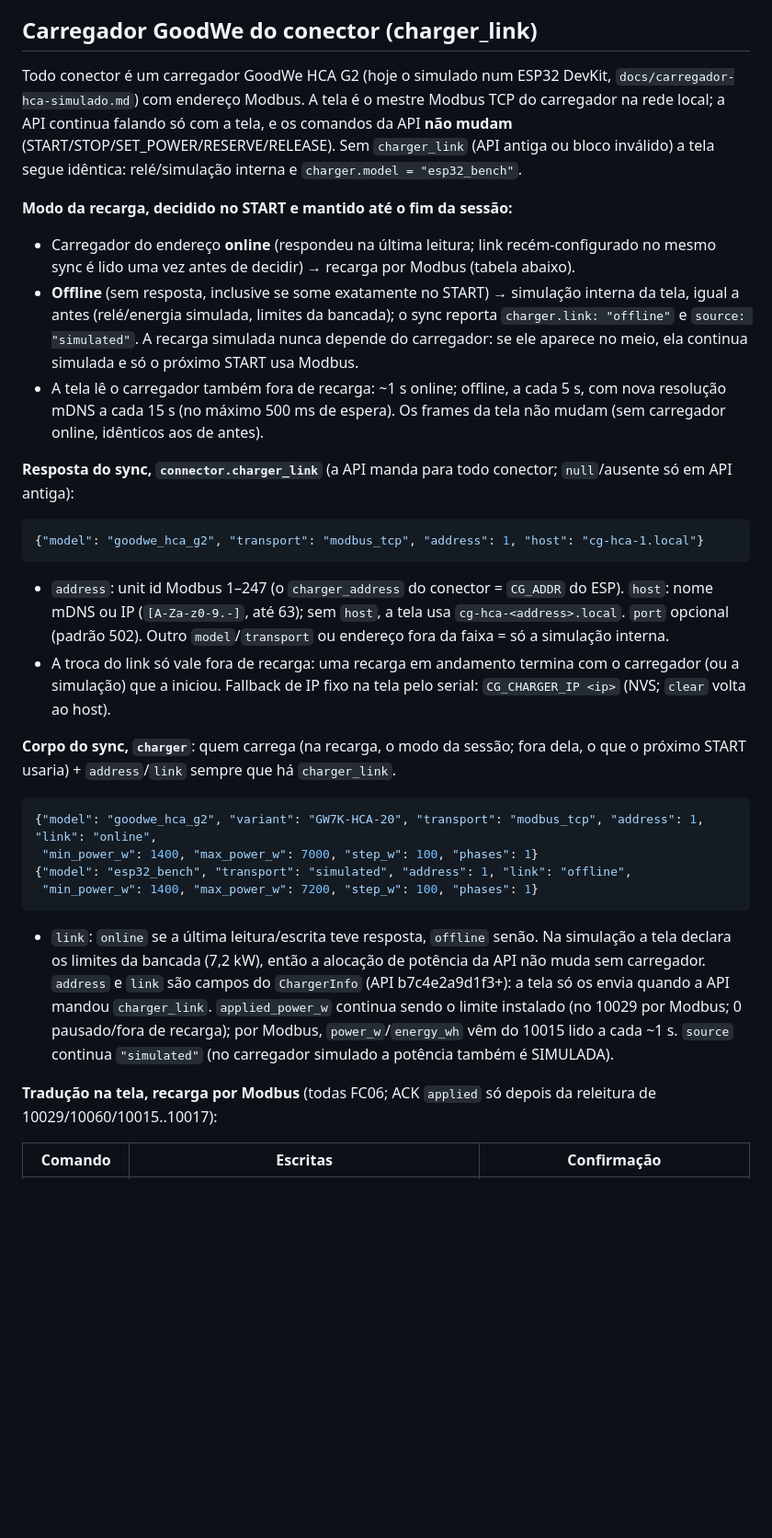
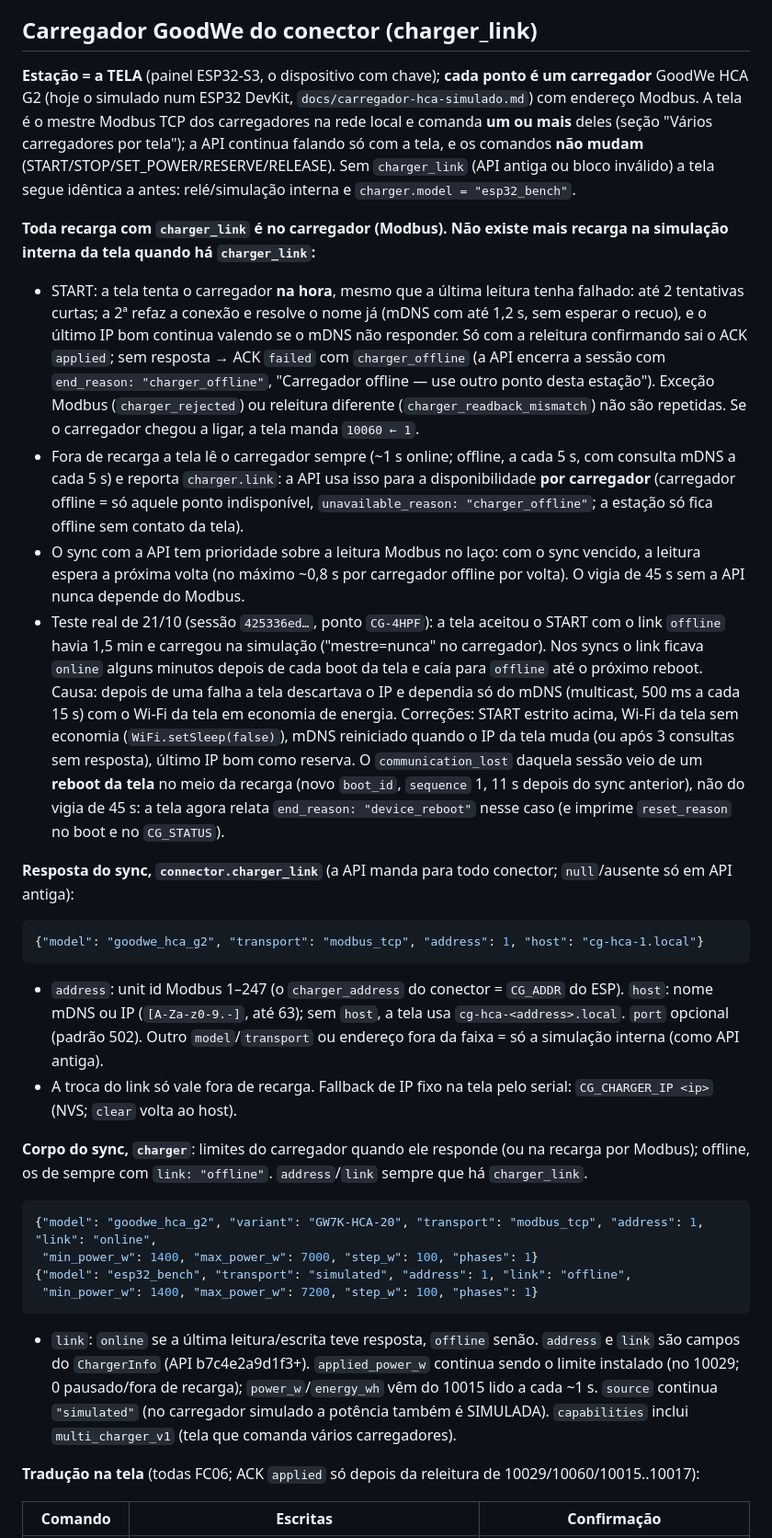
Before and after one commit to DJLIMA1/FIAP-ChargeGridApp-GS1-2026, a Markdown page: docs/esp32-protocol.md, the part around one of its changes. Shown at 92% size. Rendered like a GitHub page; blank space fills up the shorter version.

Commit message:
Docs: station = screen commanding many chargers, strict START (charger_offline), addressed sync, per-charger availability, root cause of the real-test bug

````diff
--- a/docs/esp32-protocol.md
+++ b/docs/esp32-protocol.md
@@ -230,30 +230,31 @@ Só `Authorization: Device <chave>` (Bearer de pessoa → `401 unauthorized`). O
 
 ## Carregador GoodWe do conector (charger_link)
 
-Todo conector é um carregador GoodWe HCA G2 (hoje o simulado num ESP32 DevKit, `docs/carregador-hca-simulado.md`) com endereço Modbus. A tela é o mestre Modbus TCP do carregador na rede local; a API continua falando só com a tela, e os comandos da API **não mudam** (START/STOP/SET_POWER/RESERVE/RELEASE). Sem `charger_link` (API antiga ou bloco inválido) a tela segue idêntica: relé/simulação interna e `charger.model = "esp32_bench"`.
+**Estação = a TELA** (painel ESP32-S3, o dispositivo com chave); **cada ponto é um carregador** GoodWe HCA G2 (hoje o simulado num ESP32 DevKit, `docs/carregador-hca-simulado.md`) com endereço Modbus. A tela é o mestre Modbus TCP dos carregadores na rede local e comanda **um ou mais** deles (seção "Vários carregadores por tela"); a API continua falando só com a tela, e os comandos **não mudam** (START/STOP/SET_POWER/RESERVE/RELEASE). Sem `charger_link` (API antiga ou bloco inválido) a tela segue idêntica a antes: relé/simulação interna e `charger.model = "esp32_bench"`.
 
-**Modo da recarga, decidido no START e mantido até o fim da sessão:**
-- Carregador do endereço **online** (respondeu na última leitura; link recém-configurado no mesmo sync é lido uma vez antes de decidir) → recarga por Modbus (tabela abaixo).
-- **Offline** (sem resposta, inclusive se some exatamente no START) → simulação interna da tela, igual a antes (relé/energia simulada, limites da bancada); o sync reporta `charger.link: "offline"` e `source: "simulated"`. A recarga simulada nunca depende do carregador: se ele aparece no meio, ela continua simulada e só o próximo START usa Modbus.
-- A tela lê o carregador também fora de recarga: ~1 s online; offline, a cada 5 s, com nova resolução mDNS a cada 15 s (no máximo 500 ms de espera). Os frames da tela não mudam (sem carregador online, idênticos aos de antes).
+**Toda recarga com `charger_link` é no carregador (Modbus). Não existe mais recarga na simulação interna da tela quando há `charger_link`:**
+- START: a tela tenta o carregador **na hora**, mesmo que a última leitura tenha falhado: até 2 tentativas curtas; a 2ª refaz a conexão e resolve o nome já (mDNS com até 1,2 s, sem esperar o recuo), e o último IP bom continua valendo se o mDNS não responder. Só com a releitura confirmando sai o ACK `applied`; sem resposta → ACK `failed` com `charger_offline` (a API encerra a sessão com `end_reason: "charger_offline"`, "Carregador offline — use outro ponto desta estação"). Exceção Modbus (`charger_rejected`) ou releitura diferente (`charger_readback_mismatch`) não são repetidas. Se o carregador chegou a ligar, a tela manda `10060 ← 1`.
+- Fora de recarga a tela lê o carregador sempre (~1 s online; offline, a cada 5 s, com consulta mDNS a cada 5 s) e reporta `charger.link`: a API usa isso para a disponibilidade **por carregador** (carregador offline = só aquele ponto indisponível, `unavailable_reason: "charger_offline"`; a estação só fica offline sem contato da tela).
+- O sync com a API tem prioridade sobre a leitura Modbus no laço: com o sync vencido, a leitura espera a próxima volta (no máximo ~0,8 s por carregador offline por volta). O vigia de 45 s sem a API nunca depende do Modbus.
+- Teste real de 21/10 (sessão `425336ed…`, ponto `CG-4HPF`): a tela aceitou o START com o link `offline` havia 1,5 min e carregou na simulação ("mestre=nunca" no carregador). Nos syncs o link ficava `online` alguns minutos depois de cada boot da tela e caía para `offline` até o próximo reboot. Causa: depois de uma falha a tela descartava o IP e dependia só do mDNS (multicast, 500 ms a cada 15 s) com o Wi-Fi da tela em economia de energia. Correções: START estrito acima, Wi-Fi da tela sem economia (`WiFi.setSleep(false)`), mDNS reiniciado quando o IP da tela muda (ou após 3 consultas sem resposta), último IP bom como reserva. O `communication_lost` daquela sessão veio de um **reboot da tela** no meio da recarga (novo `boot_id`, `sequence` 1, 11 s depois do sync anterior), não do vigia de 45 s: a tela agora relata `end_reason: "device_reboot"` nesse caso (e imprime `reset_reason` no boot e no `CG_STATUS`).
 
 **Resposta do sync, `connector.charger_link`** (a API manda para todo conector; `null`/ausente só em API antiga):
 ```json
 {"model": "goodwe_hca_g2", "transport": "modbus_tcp", "address": 1, "host": "cg-hca-1.local"}
 ```
-- `address`: unit id Modbus 1–247 (o `charger_address` do conector = `CG_ADDR` do ESP). `host`: nome mDNS ou IP (`[A-Za-z0-9.-]`, até 63); sem `host`, a tela usa `cg-hca-<address>.local`. `port` opcional (padrão 502). Outro `model`/`transport` ou endereço fora da faixa = só a simulação interna.
-- A troca do link só vale fora de recarga: uma recarga em andamento termina com o carregador (ou a simulação) que a iniciou. Fallback de IP fixo na tela pelo serial: `CG_CHARGER_IP <ip>` (NVS; `clear` volta ao host).
+- `address`: unit id Modbus 1–247 (o `charger_address` do conector = `CG_ADDR` do ESP). `host`: nome mDNS ou IP (`[A-Za-z0-9.-]`, até 63); sem `host`, a tela usa `cg-hca-<address>.local`. `port` opcional (padrão 502). Outro `model`/`transport` ou endereço fora da faixa = só a simulação interna (como API antiga).
+- A troca do link só vale fora de recarga. Fallback de IP fixo na tela pelo serial: `CG_CHARGER_IP <ip>` (NVS; `clear` volta ao host).
 
-**Corpo do sync, `charger`**: quem carrega (na recarga, o modo da sessão; fora dela, o que o próximo START usaria) + `address`/`link` sempre que há `charger_link`.
+**Corpo do sync, `charger`**: limites do carregador quando ele responde (ou na recarga por Modbus); offline, os de sempre com `link: "offline"`. `address`/`link` sempre que há `charger_link`.
 ```json
 {"model": "goodwe_hca_g2", "variant": "GW7K-HCA-20", "transport": "modbus_tcp", "address": 1, "link": "online",
  "min_power_w": 1400, "max_power_w": 7000, "step_w": 100, "phases": 1}
 {"model": "esp32_bench", "transport": "simulated", "address": 1, "link": "offline",
  "min_power_w": 1400, "max_power_w": 7200, "step_w": 100, "phases": 1}
 ```
-- `link`: `online` se a última leitura/escrita teve resposta, `offline` senão. Na simulação a tela declara os limites da bancada (7,2 kW), então a alocação de potência da API não muda sem carregador. `address` e `link` são campos do `ChargerInfo` (API b7c4e2a9d1f3+): a tela só os envia quando a API mandou `charger_link`. `applied_power_w` continua sendo o limite instalado (no 10029 por Modbus; 0 pausado/fora de recarga); por Modbus, `power_w`/`energy_wh` vêm do 10015 lido a cada ~1 s. `source` continua `"simulated"` (no carregador simulado a potência também é SIMULADA).
+- `link`: `online` se a última leitura/escrita teve resposta, `offline` senão. `address` e `link` são campos do `ChargerInfo` (API b7c4e2a9d1f3+). `applied_power_w` continua sendo o limite instalado (no 10029; 0 pausado/fora de recarga); `power_w`/`energy_wh` vêm do 10015 lido a cada ~1 s. `source` continua `"simulated"` (no carregador simulado a potência também é SIMULADA). `capabilities` inclui `multi_charger_v1` (tela que comanda vários carregadores).
 
-**Tradução na tela, recarga por Modbus** (todas FC06; ACK `applied` só depois da releitura de 10029/10060/10015..10017):
+**Tradução na tela** (todas FC06; ACK `applied` só depois da releitura de 10029/10060/10015..10017):
 
 | Comando | Escritas | Confirmação |
 | --- | --- | --- |
````
Also changed, not shown: other parts of docs/esp32-protocol.md (+9 -3 lines), docs/api.md (+12 -12 lines), docs/carregador-hca-simulado.md (+9 -9 lines).
